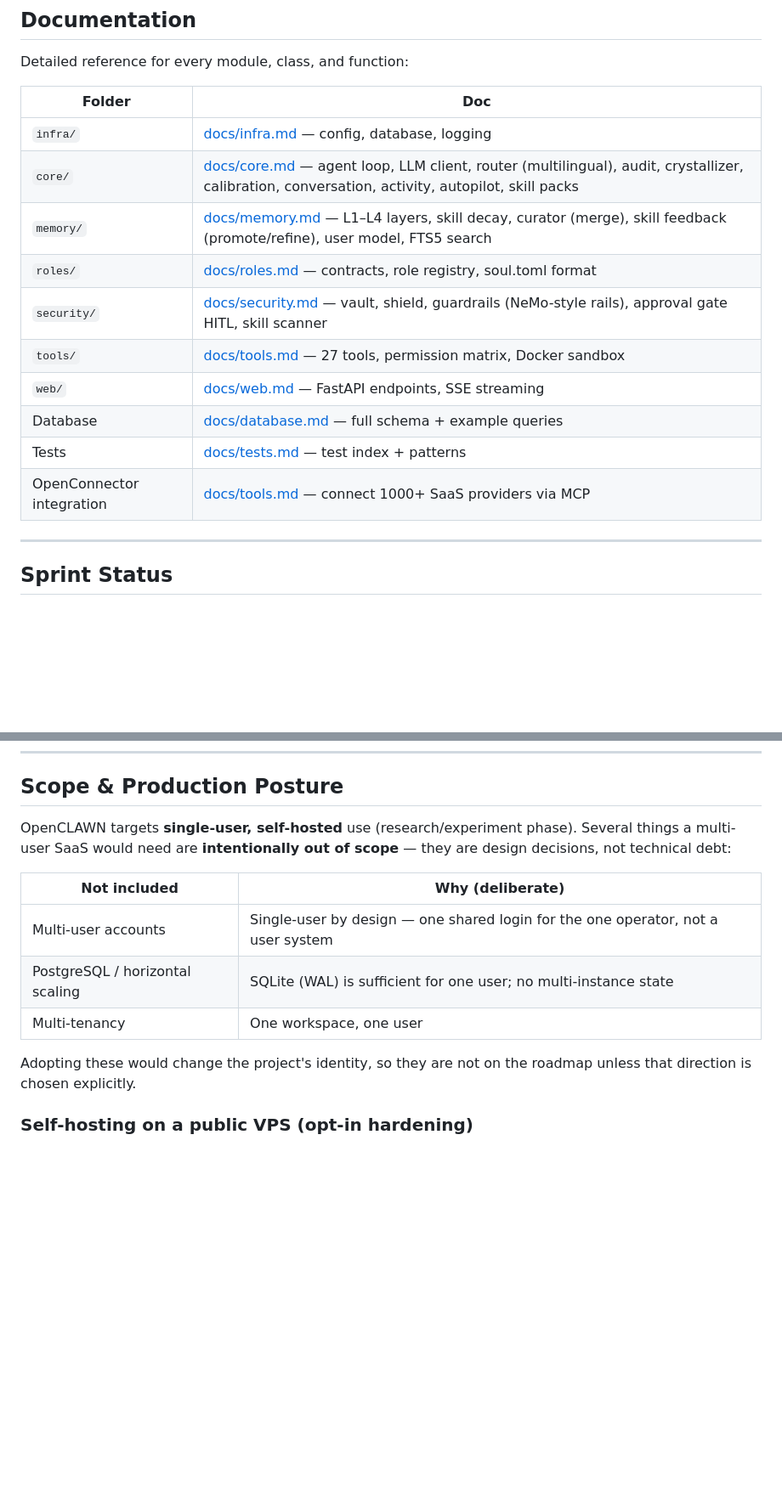
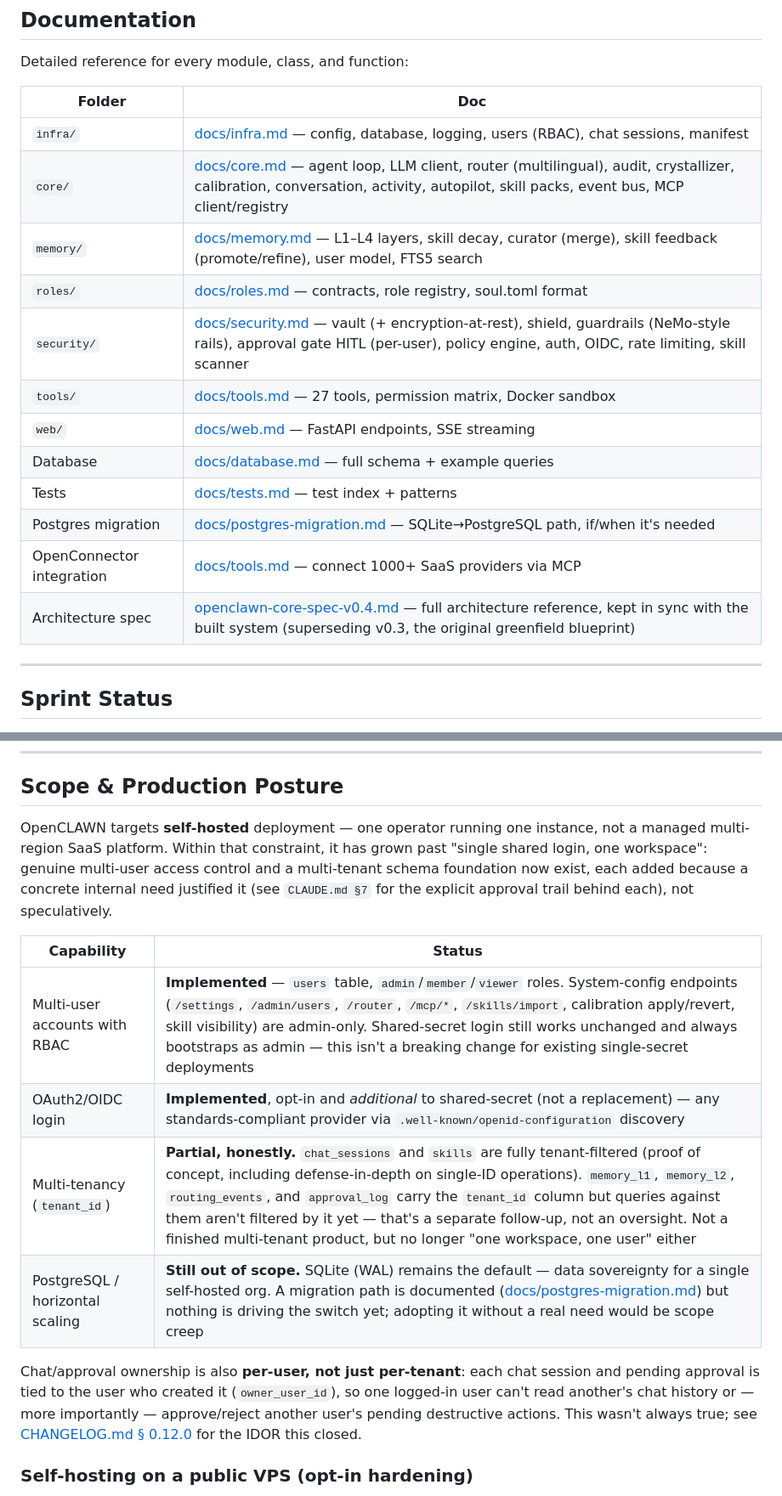
Before and after one commit to MuhammadHasbiAshshiddieqy/OpenClawn, a Markdown page: README.md, 2 parts joined by grey strips. Shown at 85% size. GitHub-like rendering; blank space fills up the shorter version.

```diff
--- a/README.md
+++ b/README.md
@@ -595,16 +608,18 @@ Detailed reference for every module, class, and function:
 
 | Folder | Doc |
 |---|---|
-| `infra/` | [docs/infra.md](docs/infra.md) — config, database, logging |
-| `core/` | [docs/core.md](docs/core.md) — agent loop, LLM client, router (multilingual), audit, crystallizer, calibration, conversation, activity, autopilot, skill packs |
+| `infra/` | [docs/infra.md](docs/infra.md) — config, database, logging, users (RBAC), chat sessions, manifest |
+| `core/` | [docs/core.md](docs/core.md) — agent loop, LLM client, router (multilingual), audit, crystallizer, calibration, conversation, activity, autopilot, skill packs, event bus, MCP client/registry |
 | `memory/` | [docs/memory.md](docs/memory.md) — L1–L4 layers, skill decay, curator (merge), skill feedback (promote/refine), user model, FTS5 search |
 | `roles/` | [docs/roles.md](docs/roles.md) — contracts, role registry, soul.toml format |
-| `security/` | [docs/security.md](docs/security.md) — vault, shield, guardrails (NeMo-style rails), approval gate HITL, skill scanner |
+| `security/` | [docs/security.md](docs/security.md) — vault (+ encryption-at-rest), shield, guardrails (NeMo-style rails), approval gate HITL (per-user), policy engine, auth, OIDC, rate limiting, skill scanner |
 | `tools/` | [docs/tools.md](docs/tools.md) — 27 tools, permission matrix, Docker sandbox |
 | `web/` | [docs/web.md](docs/web.md) — FastAPI endpoints, SSE streaming |
 | Database | [docs/database.md](docs/database.md) — full schema + example queries |
 | Tests | [docs/tests.md](docs/tests.md) — test index + patterns |
+| Postgres migration | [docs/postgres-migration.md](docs/postgres-migration.md) — SQLite→PostgreSQL path, if/when it's needed |
 | OpenConnector integration | [docs/tools.md](docs/tools.md#integrasi-openconnector-third-party-opsional) — connect 1000+ SaaS providers via MCP |
+| Architecture spec | [openclawn-core-spec-v0.4.md](openclawn-core-spec-v0.4.md) — full architecture reference, kept in sync with the built system (superseding v0.3, the original greenfield blueprint) |
 
 ---
 
@@ -641,18 +661,24 @@ Detailed reference for every module, class, and function:
 
 ## Scope & Production Posture
 
-OpenCLAWN targets **single-user, self-hosted** use (research/experiment phase). Several
-things a multi-user SaaS would need are **intentionally out of scope** — they are design
-decisions, not technical debt:
+OpenCLAWN targets **self-hosted** deployment — one operator running one instance, not a
+managed multi-region SaaS platform. Within that constraint, it has grown past "single
+shared login, one workspace": genuine multi-user access control and a multi-tenant schema
+foundation now exist, each added because a concrete internal need justified it (see
+`CLAUDE.md §7` for the explicit approval trail behind each), not speculatively.
 
-| Not included | Why (deliberate) |
+| Capability | Status |
 |---|---|
-| Multi-user accounts | Single-user by design — one shared login for the one operator, not a user system |
-| PostgreSQL / horizontal scaling | SQLite (WAL) is sufficient for one user; no multi-instance state |
-| Multi-tenancy | One workspace, one user |
+| Multi-user accounts with RBAC | **Implemented** — `users` table, `admin`/`member`/`viewer` roles. System-config endpoints (`/settings`, `/admin/users`, `/router`, `/mcp/*`, `/skills/import`, calibration apply/revert, skill visibility) are admin-only. Shared-secret login still works unchanged and always bootstraps as admin — this isn't a breaking change for existing single-secret deployments |
+| OAuth2/OIDC login | **Implemented**, opt-in and *additional* to shared-secret (not a replacement) — any standards-compliant provider via `.well-known/openid-configuration` discovery |
+| Multi-tenancy (`tenant_id`) | **Partial, honestly.** `chat_sessions` and `skills` are fully tenant-filtered (proof of concept, including defense-in-depth on single-ID operations). `memory_l1`, `memory_l2`, `routing_events`, and `approval_log` carry the `tenant_id` column but queries against them aren't filtered by it yet — that's a separate follow-up, not an oversight. Not a finished multi-tenant product, but no longer "one workspace, one user" either |
+| PostgreSQL / horizontal scaling | **Still out of scope.** SQLite (WAL) remains the default — data sovereignty for a single self-hosted org. A migration path is documented ([docs/postgres-migration.md](docs/postgres-migration.md)) but nothing is driving the switch yet; adopting it without a real need would be scope creep |
 
-Adopting these would change the project's identity, so they are not on the roadmap unless
-that direction is chosen explicitly.
+Chat/approval ownership is also **per-user, not just per-tenant**: each chat session and
+pending approval is tied to the user who created it (`owner_user_id`), so one logged-in
+user can't read another's chat history or — more importantly — approve/reject another
+user's pending destructive actions. This wasn't always true; see
+[CHANGELOG.md § 0.12.0](CHANGELOG.md) for the IDOR this closed.
 
 ### Self-hosting on a public VPS (opt-in hardening)
 
```
Also changed, not shown: other parts of README.md (+49 -27 lines).
